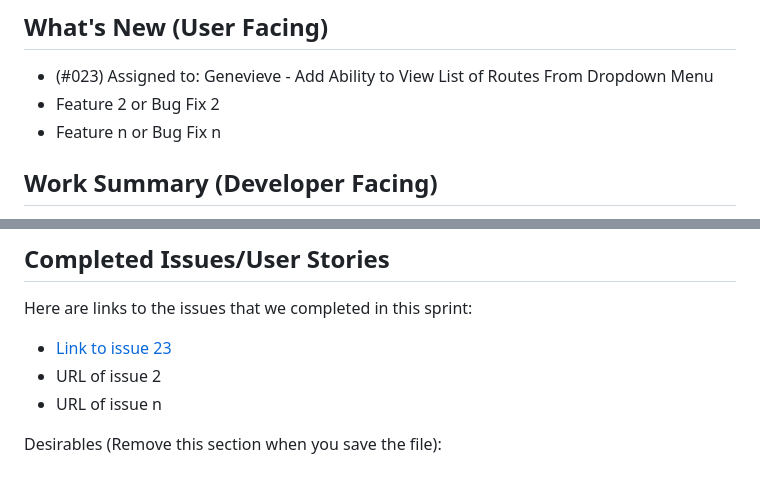
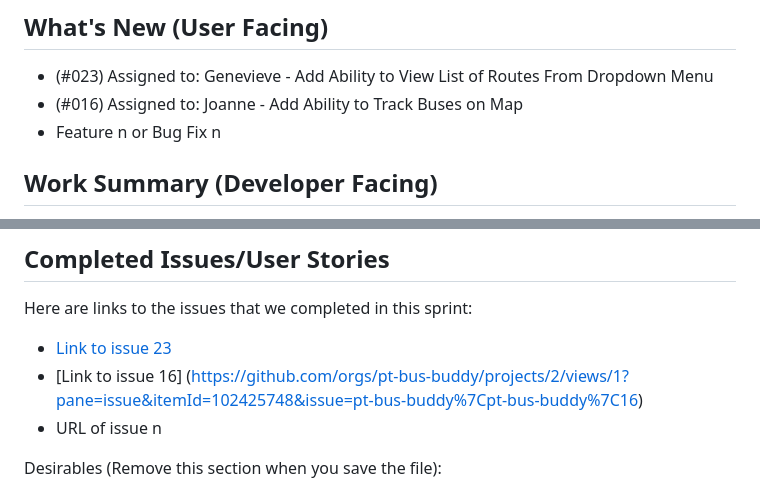
Before and after one commit to pt-bus-buddy/pt-bus-buddy, a Markdown page: sprint_report_2.md, 2 parts joined by grey strips. Rendered like a GitHub page.

```diff
--- a/sprint_report_2.md
+++ b/sprint_report_2.md
@@ -3,7 +3,7 @@ Video Link:
 
 ## What's New (User Facing)
 * (#023) Assigned to: Genevieve - Add Ability to View List of Routes From Dropdown Menu
-* Feature 2 or Bug Fix 2
+* (#016) Assigned to: Joanne - Add Ability to Track Buses on Map
 * Feature n or Bug Fix n
 
 ## Work Summary (Developer Facing)
@@ -24,7 +24,7 @@ that it can be addressed later.
 ## Completed Issues/User Stories
 Here are links to the issues that we completed in this sprint:
 * [Link to issue 23](https://github.com/orgs/pt-bus-buddy/projects/2/views/1?pane=issue&itemId=102922992&issue=pt-bus-buddy%7Cpt-bus-buddy%7C30)
-* URL of issue 2
+* [Link to issue 16] (https://github.com/orgs/pt-bus-buddy/projects/2/views/1?pane=issue&itemId=102425748&issue=pt-bus-buddy%7Cpt-bus-buddy%7C16)
 * URL of issue n
 
 Desirables (Remove this section when you save the file):
```
